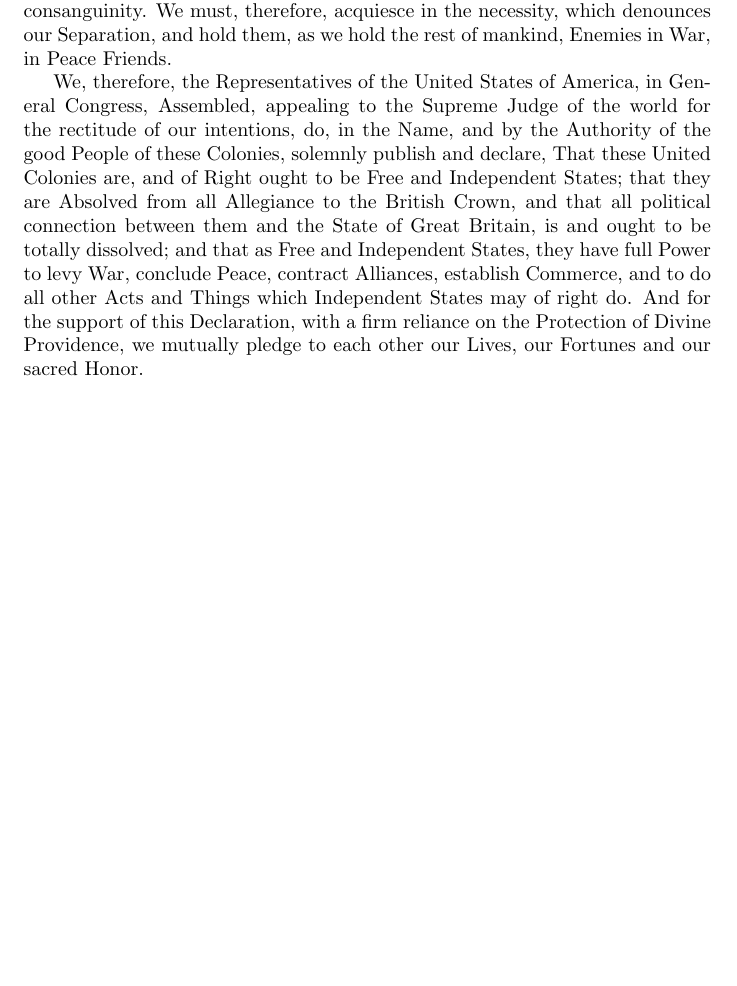
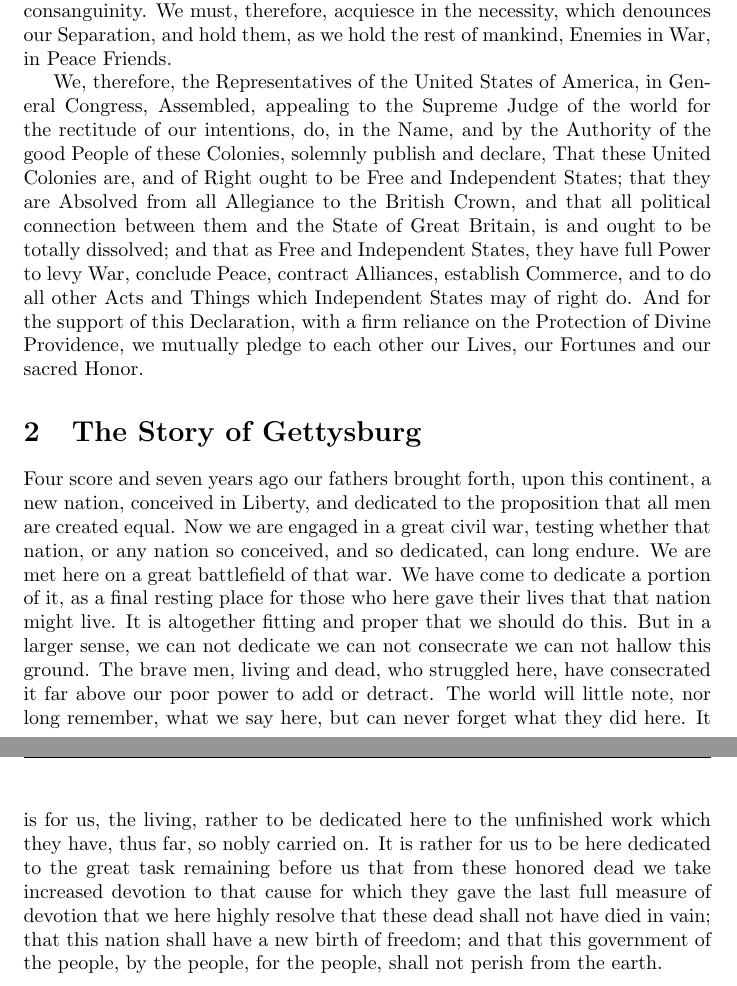
Before and after one commit to angelicapan/info98, a LaTeX document (mainbody.tex): part of page 3 of 3 before the commit and two parts of pages 3 and 4 of 4 after it, the two joined at a grey line, cut so that both start at the same text, the shorter picture padded with empty space. Compiled offline with pdfLaTeX.

Commit message:
Alex Wilde adding story

```diff
--- a/mainbody.tex
+++ b/mainbody.tex
@@ -174,4 +183,12 @@
 reliance on the Protection of Divine Providence, we mutually pledge
 to each other our Lives, our Fortunes and our sacred Honor.
 
+\section{The Story of Gettysburg}
+
+Four score and seven years ago our fathers brought forth, upon this continent, a new nation, conceived in Liberty, and dedicated to the proposition that all men are created equal.
+Now we are engaged in a great civil war, testing whether that nation, or any nation so conceived, and so dedicated, can long endure. We are met here on a great battlefield of that war. We have come to dedicate a portion of it, as a final resting place for those who here gave their lives that that nation might live. It is altogether fitting and proper that we should do this.
+But in a larger sense, we can not dedicate we can not consecrate we can not hallow this ground. The brave men, living and dead, who struggled here, have consecrated it far above our poor power to add or detract. The world will little note, nor long remember, what we say here, but can never forget what they did here.
+It is for us, the living, rather to be dedicated here to the unfinished work which they have, thus far, so nobly carried on. It is rather for us to be here dedicated to the great task remaining before us that from these honored dead we take increased devotion to that cause for which they gave the last full measure of devotion that we here highly resolve that these dead shall not have died in vain; that this nation shall have a new birth of freedom; and that this government of the people, by the people, for the people, shall not perish from the earth.
+
+
 \end{document}
```
Also changed, not shown: mainbody.tex (11 more changed lines), 1 other file.
